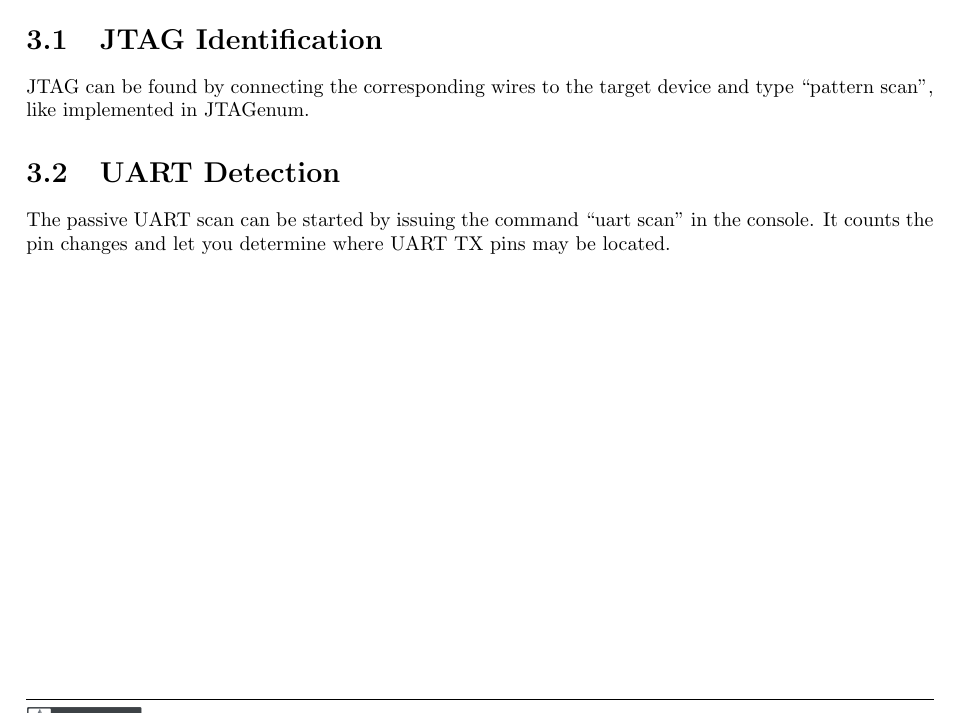
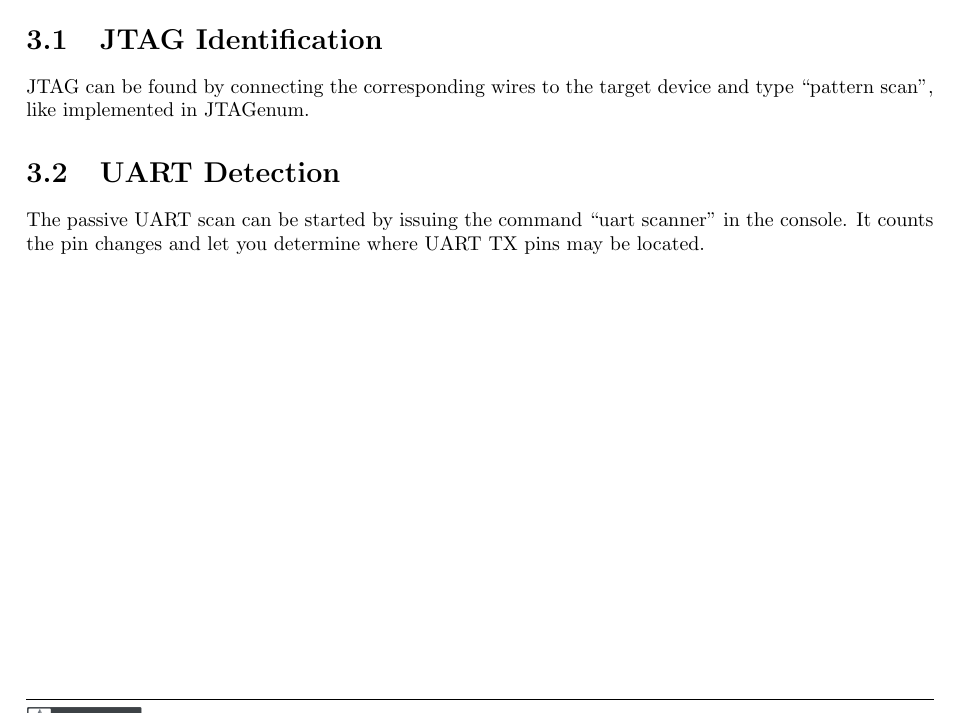
Before and after one commit to sec-consult/SEC-Xtractor_Hardware, a LaTeX document (documentation/sec-xtractor_manual.tex): part of page 15 of 16, cut so that both start at the same text. Compiled offline with pdfLaTeX.

Commit message:
updated manual

```diff
--- a/documentation/sec-xtractor_manual.tex
+++ b/documentation/sec-xtractor_manual.tex
@@ -18,7 +18,7 @@
 \fancyhf{}
 \lfoot{\includegraphics[scale=0.25]{figure/sec-consult-logo.png}}
 \rfoot{\thepage/\pageref{LastPage}}
-\cfoot{\textit{SEC Consult Vulnerability Lab | Version 0.1}}
+\cfoot{\textit{SEC Consult Vulnerability Lab | Version 0.2}}
 \fancyhead[R]{Classification: Public}
 \fancyhead[L]{Responsible: T. Weber}
 \fancyhead[C]{\today}
@@ -29,7 +29,7 @@
    \fancyhf{}
    \lfoot{\includegraphics[scale=0.25]{figure/sec-consult-logo.png}}
    \rfoot{\thepage/\pageref{LastPage}}
-   \cfoot{\textit{SEC Consult Vulnerability Lab | Version 0.1}}
+   \cfoot{\textit{SEC Consult Vulnerability Lab | Version 0.2}}
    \fancyhead[R]{Classification: Public}
    \fancyhead[L]{Responsible: T. Weber}
    \fancyhead[C]{\today}
@@ -326,7 +326,7 @@ Setting the pin count of 16 for example will activate the pins ``A0''-``A15''.
 \section{JTAG Identification}
 JTAG can be found by connecting the corresponding wires to the target device and type ``pattern scan'', like implemented in JTAGenum.
 \section{UART Detection}
-The passive UART scan can be started by issuing the command ``uart scan'' in the console. It counts the pin changes and let you determine where UART TX pins may be located.
+The passive UART scan can be started by issuing the command ``uart scanner'' in the console. It counts the pin changes and let you determine where UART TX pins may be located.
 \chapter{Firmware Development}
 \section{Program the Device}
 There are two ways to program the SEC Xtractor's flash memory.
```
